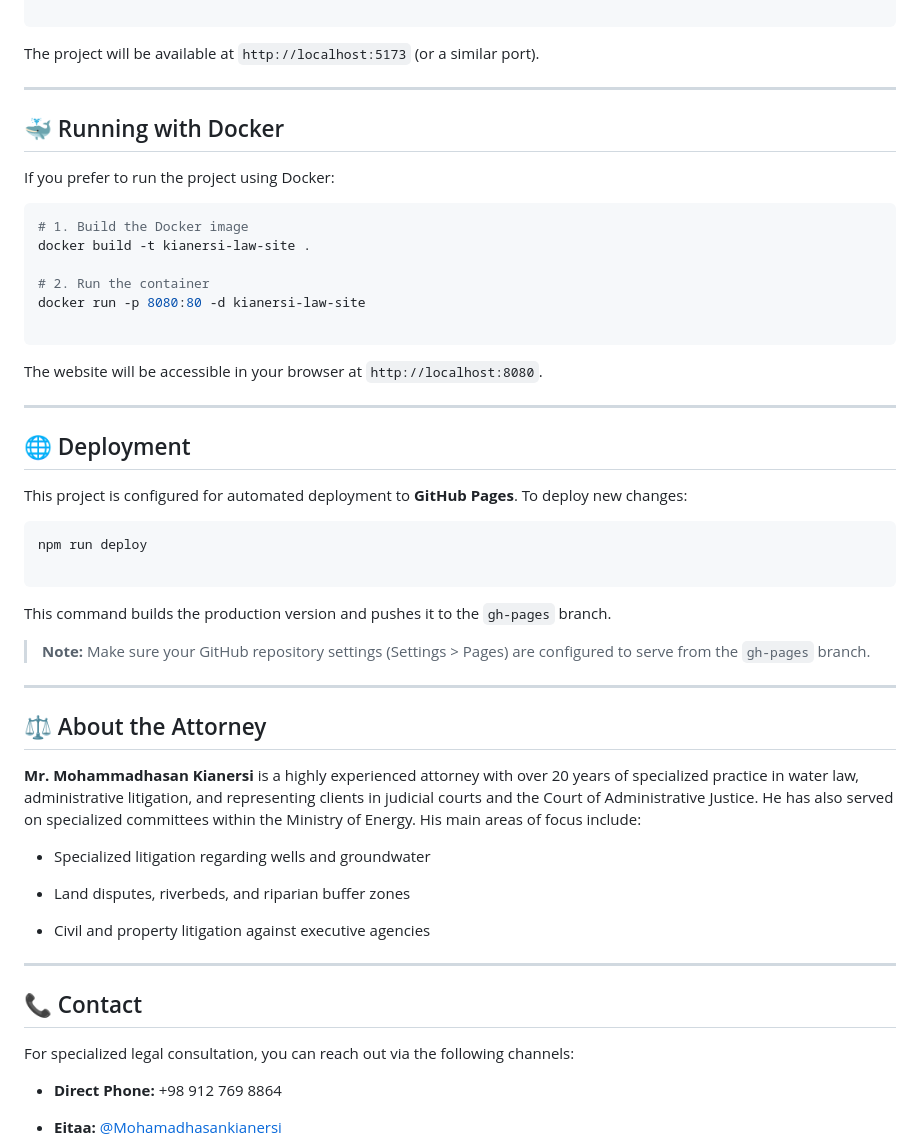
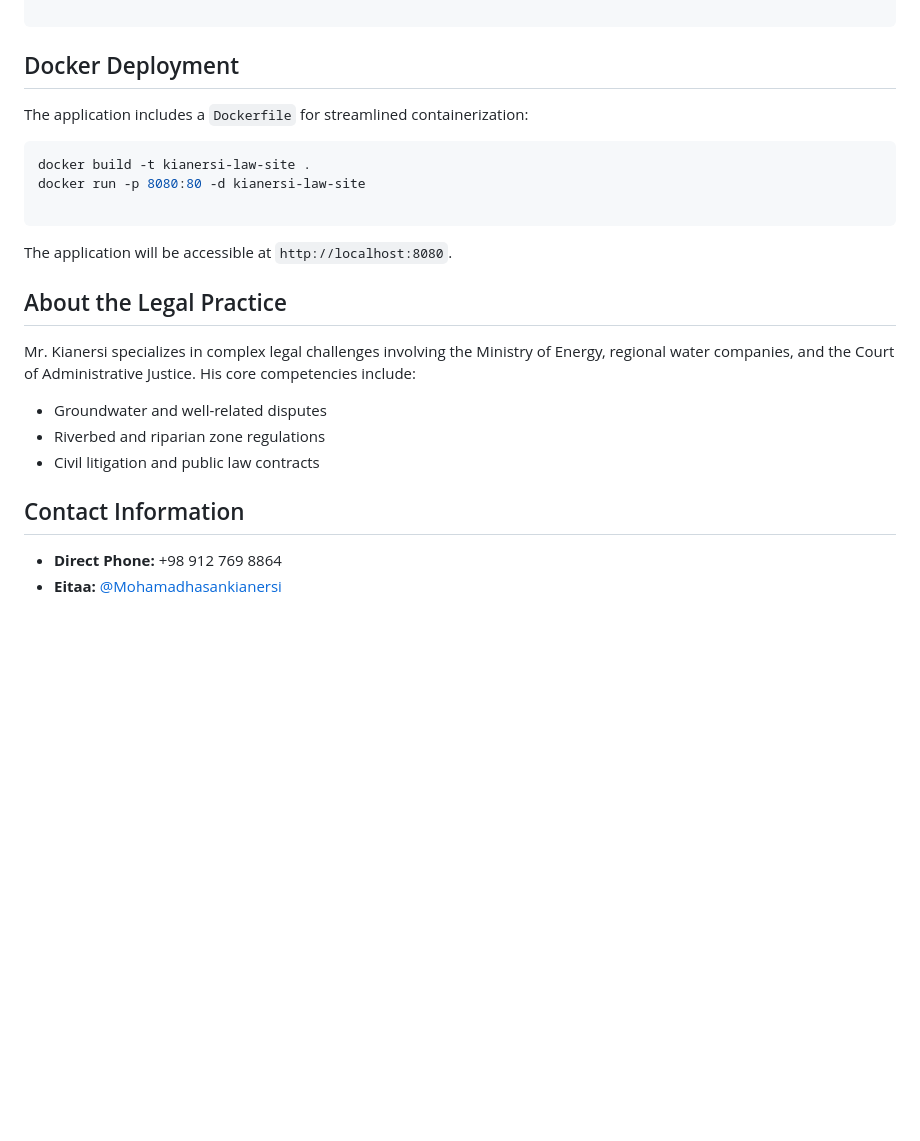
Before and after one commit to alinekoeerad/kianersi-law-site, a Markdown page: README.md, the part around one of its changes. GitHub-like rendering; blank space fills up the shorter version.

````diff
--- a/README.md
+++ b/README.md
@@ -86,63 +52,27 @@ npm run dev
 
 ```
 
-The project will be available at `http://localhost:5173` (or a similar port).
+## Docker Deployment
 
----
-
-## 🐳 Running with Docker
-
-If you prefer to run the project using Docker:
+The application includes a `Dockerfile` for streamlined containerization:
 
 ```bash
-# 1. Build the Docker image
 docker build -t kianersi-law-site .
-
-# 2. Run the container
 docker run -p 8080:80 -d kianersi-law-site
 
 ```
 
-The website will be accessible in your browser at `http://localhost:8080`.
+The application will be accessible at `http://localhost:8080`.
 
----
+## About the Legal Practice
 
-## 🌐 Deployment
+Mr. Kianersi specializes in complex legal challenges involving the Ministry of Energy, regional water companies, and the Court of Administrative Justice. His core competencies include:
 
-This project is configured for automated deployment to **GitHub Pages**. To deploy new changes:
+* Groundwater and well-related disputes
+* Riverbed and riparian zone regulations
+* Civil litigation and public law contracts
 
-```bash
-npm run deploy
-
-```
-
-This command builds the production version and pushes it to the `gh-pages` branch.
-
-> **Note:** Make sure your GitHub repository settings (Settings > Pages) are configured to serve from the `gh-pages` branch.
-
----
-
-## ⚖️ About the Attorney
-
-**Mr. Mohammadhasan Kianersi** is a highly experienced attorney with over 20 years of specialized practice in water law, administrative litigation, and representing clients in judicial courts and the Court of Administrative Justice. He has also served on specialized committees within the Ministry of Energy. His main areas of focus include:
-
-* Specialized litigation regarding wells and groundwater
-
-
-* Land disputes, riverbeds, and riparian buffer zones
-
-
-* Civil and property litigation against executive agencies
-
-
-
----
-
-## 📞 Contact
-
-For specialized legal consultation, you can reach out via the following channels:
+## Contact Information
 
 * **Direct Phone:** +98 912 769 8864
-
-
 * **Eitaa:** [@Mohamadhasankianersi](https://eitaa.com/Mohamadhasankianersi)
````
Also changed, not shown: other parts of README.md (+31 -68 lines).
